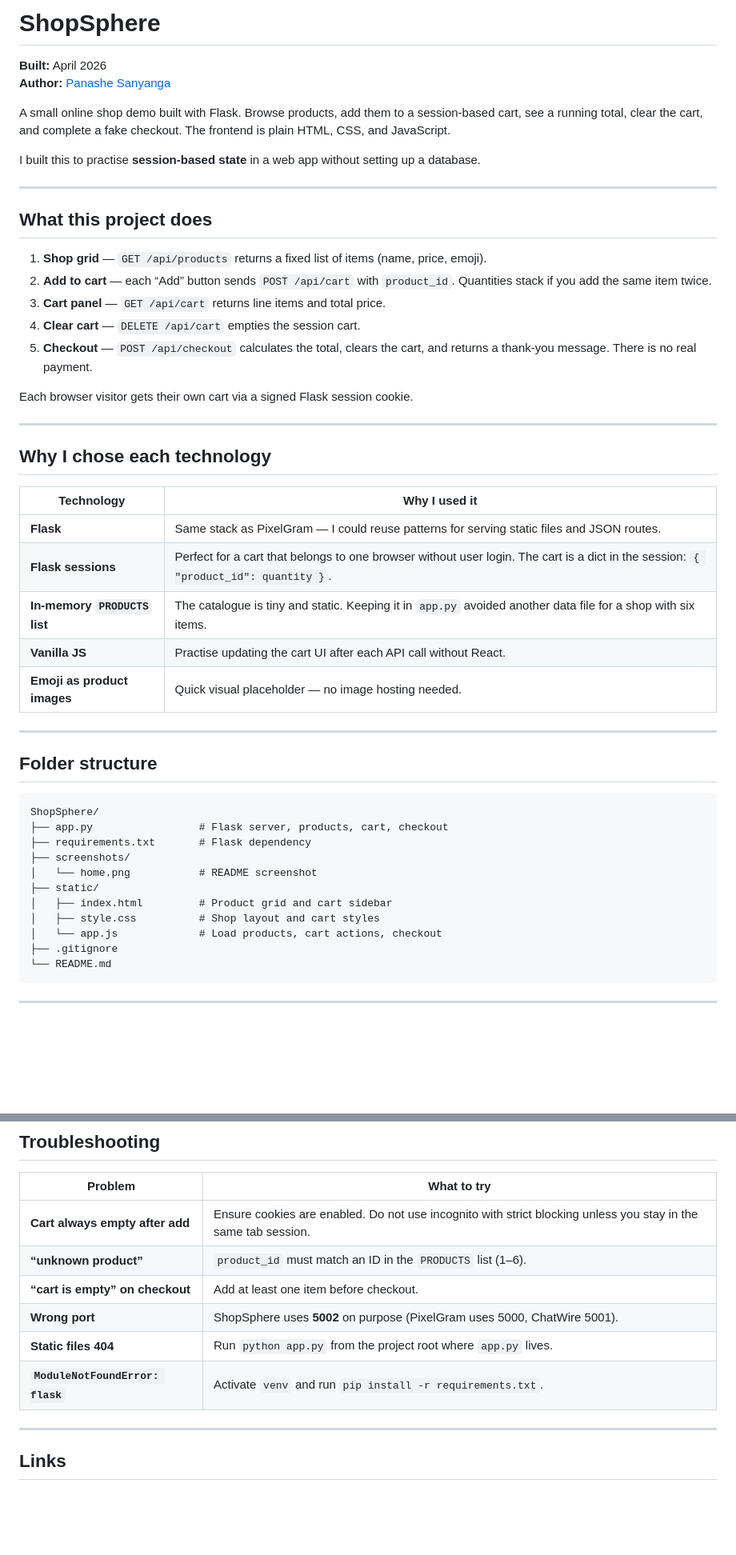
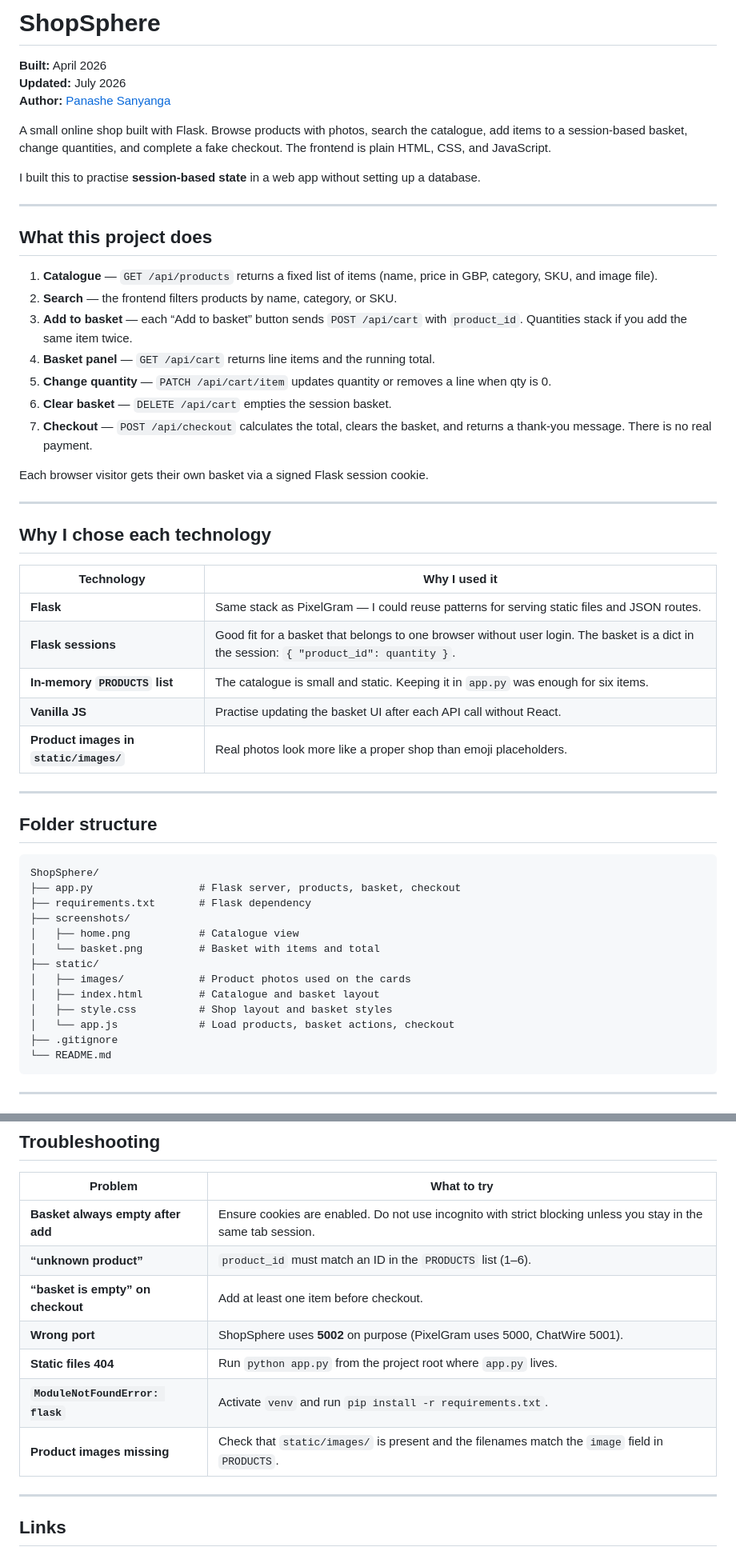
Before and after one commit to code-by-panashe-sanyanga/ShopSphere, a Markdown page: README.md, 2 parts joined by grey strips. Shown: that part at 80% size. Rendered like a GitHub page; blank space fills up the shorter version.

````diff
--- a/README.md
+++ b/README.md
@@ -1,9 +1,10 @@
 # ShopSphere
 
 **Built:** April 2026
+**Updated:** July 2026
 **Author:** [Panashe Sanyanga](https://github.com/code-by-panashe-sanyanga)
 
-A small online shop demo built with Flask. Browse products, add them to a session-based cart, see a running total, clear the cart, and complete a fake checkout. The frontend is plain HTML, CSS, and JavaScript.
+A small online shop built with Flask. Browse products with photos, search the catalogue, add items to a session-based basket, change quantities, and complete a fake checkout. The frontend is plain HTML, CSS, and JavaScript.
 
 I built this to practise **session-based state** in a web app without setting up a database.
 
@@ -11,13 +12,15 @@ I built this to practise **session-based state** in a web app without setting up
 
 ## What this project does
 
-1. **Shop grid** — `GET /api/products` returns a fixed list of items (name, price, emoji).
-2. **Add to cart** — each “Add” button sends `POST /api/cart` with `product_id`. Quantities stack if you add the same item twice.
-3. **Cart panel** — `GET /api/cart` returns line items and total price.
-4. **Clear cart** — `DELETE /api/cart` empties the session cart.
-5. **Checkout** — `POST /api/checkout` calculates the total, clears the cart, and returns a thank-you message. There is no real payment.
+1. **Catalogue** — `GET /api/products` returns a fixed list of items (name, price in GBP, category, SKU, and image file).
+2. **Search** — the frontend filters products by name, category, or SKU.
+3. **Add to basket** — each “Add to basket” button sends `POST /api/cart` with `product_id`. Quantities stack if you add the same item twice.
+4. **Basket panel** — `GET /api/cart` returns line items and the running total.
+5. **Change quantity** — `PATCH /api/cart/item` updates quantity or removes a line when qty is 0.
+6. **Clear basket** — `DELETE /api/cart` empties the session basket.
+7. **Checkout** — `POST /api/checkout` calculates the total, clears the basket, and returns a thank-you message. There is no real payment.
 
-Each browser visitor gets their own cart via a signed Flask session cookie.
+Each browser visitor gets their own basket via a signed Flask session cookie.
 
 ---
 
@@ -26,10 +29,10 @@ Each browser visitor gets their own cart via a signed Flask session cookie.
 | Technology | Why I used it |
 |------------|---------------|
 | **Flask** | Same stack as PixelGram — I could reuse patterns for serving static files and JSON routes. |
-| **Flask sessions** | Perfect for a cart that belongs to one browser without user login. The cart is a dict in the session: `{ "product_id": quantity }`. |
-| **In-memory `PRODUCTS` list** | The catalogue is tiny and static. Keeping it in `app.py` avoided another data file for a shop with six items. |
-| **Vanilla JS** | Practise updating the cart UI after each API call without React. |
-| **Emoji as product images** | Quick visual placeholder — no image hosting needed. |
+| **Flask sessions** | Good fit for a basket that belongs to one browser without user login. The basket is a dict in the session: `{ "product_id": quantity }`. |
+| **In-memory `PRODUCTS` list** | The catalogue is small and static. Keeping it in `app.py` was enough for six items. |
+| **Vanilla JS** | Practise updating the basket UI after each API call without React. |
+| **Product images in `static/images/`** | Real photos look more like a proper shop than emoji placeholders. |
 
 ---
 
@@ -37,14 +40,16 @@ Each browser visitor gets their own cart via a signed Flask session cookie.
 
 ```
 ShopSphere/
-├── app.py                 # Flask server, products, cart, checkout
+├── app.py                 # Flask server, products, basket, checkout
 ├── requirements.txt       # Flask dependency
 ├── screenshots/
-│   └── home.png           # README screenshot
+│   ├── home.png           # Catalogue view
+│   └── basket.png         # Basket with items and total
 ├── static/
-│   ├── index.html         # Product grid and cart sidebar
-│   ├── style.css          # Shop layout and cart styles
-│   └── app.js             # Load products, cart actions, checkout
+│   ├── images/            # Product photos used on the cards
+│   ├── index.html         # Catalogue and basket layout
+│   ├── style.css          # Shop layout and basket styles
+│   └── app.js             # Load products, basket actions, checkout
 ├── .gitignore
 └── README.md
 ```
@@ -177,12 +198,13 @@ There is no `node_modules` folder — the frontend has no npm step.
 
 | Problem | What to try |
 |---------|-------------|
-| **Cart always empty after add** | Ensure cookies are enabled. Do not use incognito with strict blocking unless you stay in the same tab session. |
+| **Basket always empty after add** | Ensure cookies are enabled. Do not use incognito with strict blocking unless you stay in the same tab session. |
 | **“unknown product”** | `product_id` must match an ID in the `PRODUCTS` list (1–6). |
-| **“cart is empty” on checkout** | Add at least one item before checkout. |
+| **“basket is empty” on checkout** | Add at least one item before checkout. |
 | **Wrong port** | ShopSphere uses **5002** on purpose (PixelGram uses 5000, ChatWire 5001). |
 | **Static files 404** | Run `python app.py` from the project root where `app.py` lives. |
 | **`ModuleNotFoundError: flask`** | Activate `venv` and run `pip install -r requirements.txt`. |
+| **Product images missing** | Check that `static/images/` is present and the filenames match the `image` field in `PRODUCTS`. |
 
 ---
 
````
Also changed, not shown: other parts of README.md (+30 -14 lines), screenshots/basket.png (added), screenshots/home.png.
